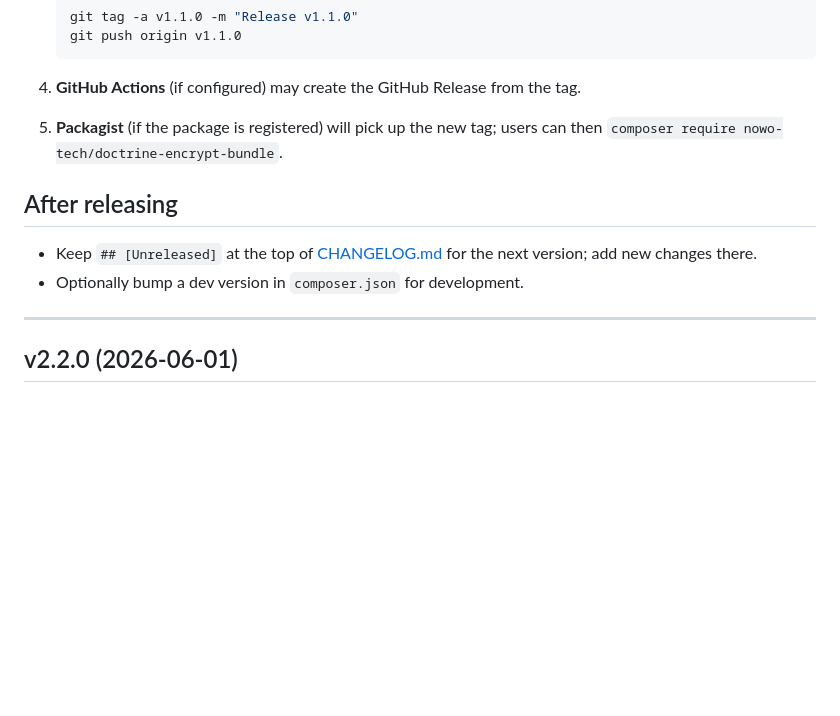
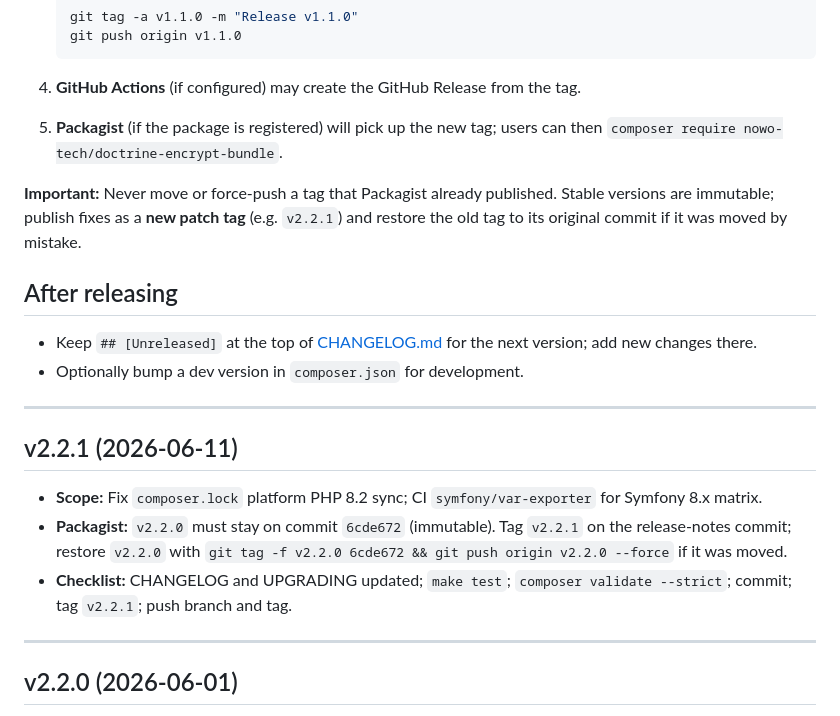
Before and after one commit to nowo-tech/DoctrineEncryptBundle, a Markdown page: docs/RELEASE.md, the part around the change. GitHub-like rendering; blank space fills up the shorter version.

Commit message:
Release v2.2.1: composer.lock sync and CI Symfony 8 var-exporter fix.

```diff
--- a/docs/RELEASE.md
+++ b/docs/RELEASE.md
@@ -25,10 +25,20 @@
 
 5. **Packagist** (if the package is registered) will pick up the new tag; users can then `composer require nowo-tech/doctrine-encrypt-bundle`.
 
+**Important:** Never move or force-push a tag that Packagist already published. Stable versions are immutable; publish fixes as a **new patch tag** (e.g. `v2.2.1`) and restore the old tag to its original commit if it was moved by mistake.
+
 ## After releasing
 
 - Keep `## [Unreleased]` at the top of [CHANGELOG.md](CHANGELOG.md) for the next version; add new changes there.
 - Optionally bump a dev version in `composer.json` for development.
+
+---
+
+## v2.2.1 (2026-06-11)
+
+- **Scope:** Fix `composer.lock` platform PHP 8.2 sync; CI `symfony/var-exporter` for Symfony 8.x matrix.
+- **Packagist:** `v2.2.0` must stay on commit `6cde672` (immutable). Tag `v2.2.1` on the release-notes commit; restore `v2.2.0` with `git tag -f v2.2.0 6cde672 && git push origin v2.2.0 --force` if it was moved.
+- **Checklist:** CHANGELOG and UPGRADING updated; `make test`; `composer validate --strict`; commit; tag `v2.2.1`; push branch and tag.
 
 ---
 
```
Also changed, not shown: docs/CHANGELOG.md (+11 -0 lines), docs/UPGRADING.md (+16 -0 lines).
